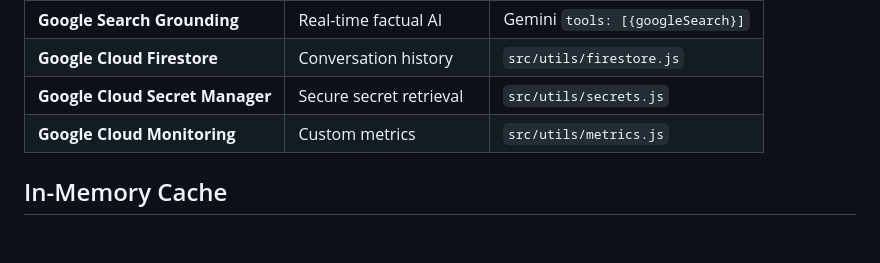
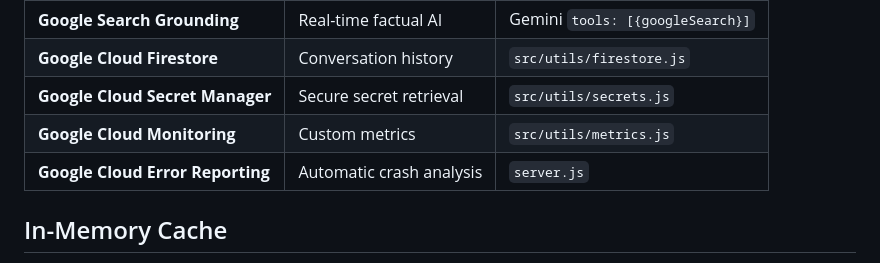
Before and after one commit to Jtss-ux/promptwars-assistant, a Markdown page: docs/ARCHITECTURE.md, the part around the change. Rendered like a GitHub page; blank space fills up the shorter version.

```diff
--- a/docs/ARCHITECTURE.md
+++ b/docs/ARCHITECTURE.md
@@ -72,6 +72,7 @@ LogicFlow is a context-aware AI code review assistant built on **Google Cloud**.
 | **Google Cloud Firestore** | Conversation history | `src/utils/firestore.js` |
 | **Google Cloud Secret Manager** | Secure secret retrieval | `src/utils/secrets.js` |
 | **Google Cloud Monitoring** | Custom metrics | `src/utils/metrics.js` |
+| **Google Cloud Error Reporting** | Automatic crash analysis | `server.js` |
 
 ## In-Memory Cache
 
```
Also changed, not shown: README.md (+2 -1 lines).
